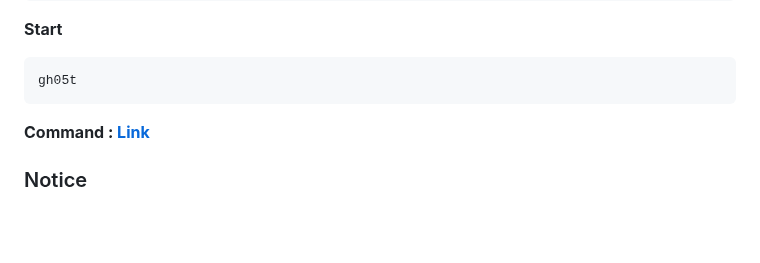
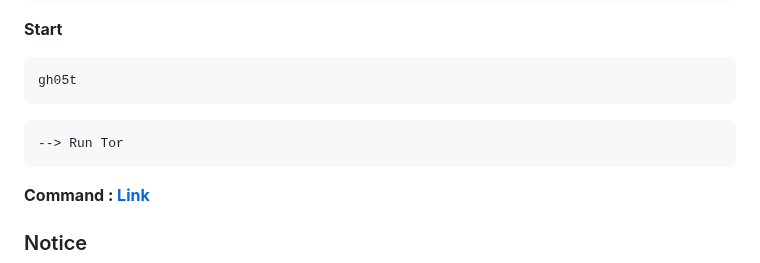
Before and after one commit to GH05T-HUNTER5/GH05T-INSTA, a Markdown page: README.md, the part around the change. GitHub-like rendering; blank space fills up the shorter version.

````diff
--- a/README.md
+++ b/README.md
@@ -43,6 +43,10 @@ python install.py
 
 ```
 gh05t
+```
+
+```
+--> Run Tor
 ```
 
 <!--
````
